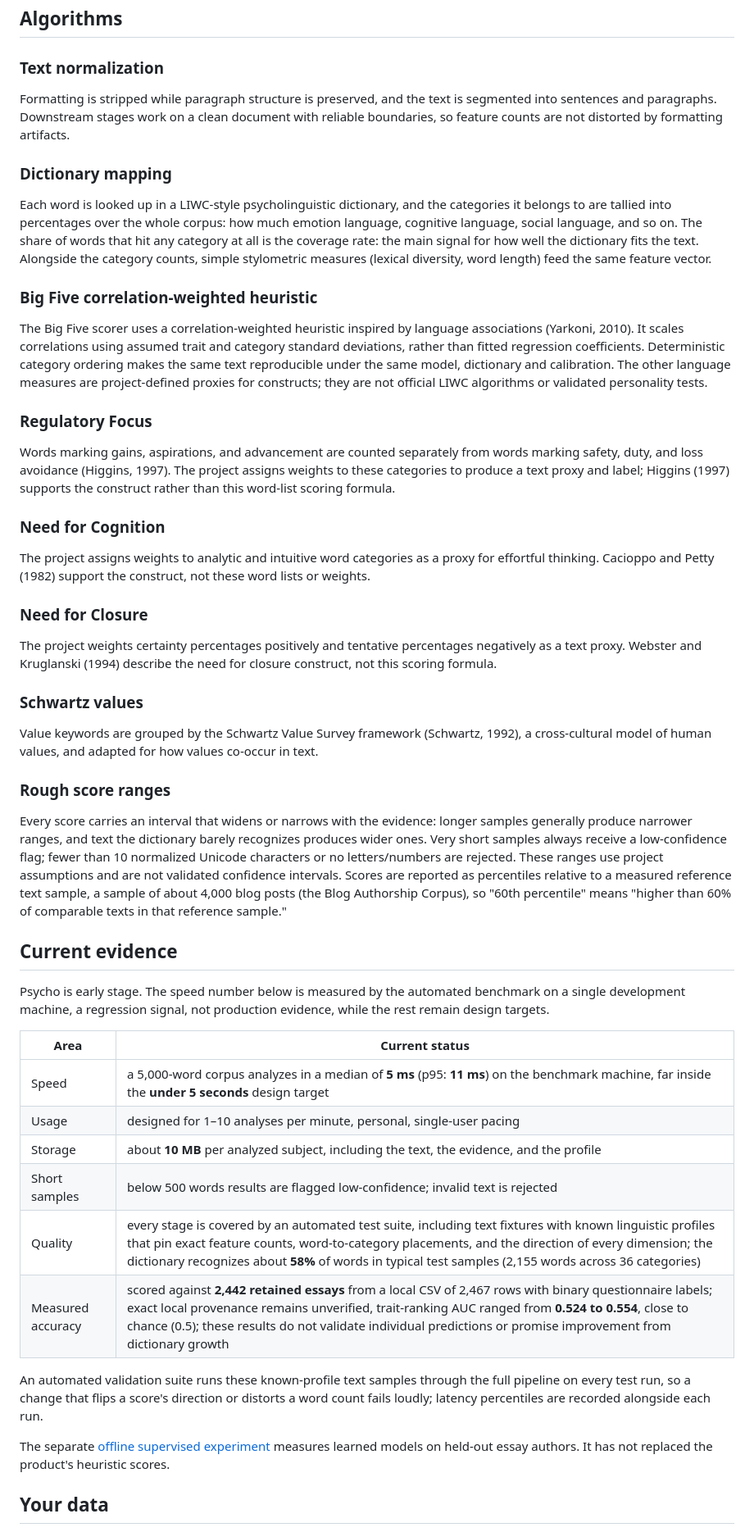
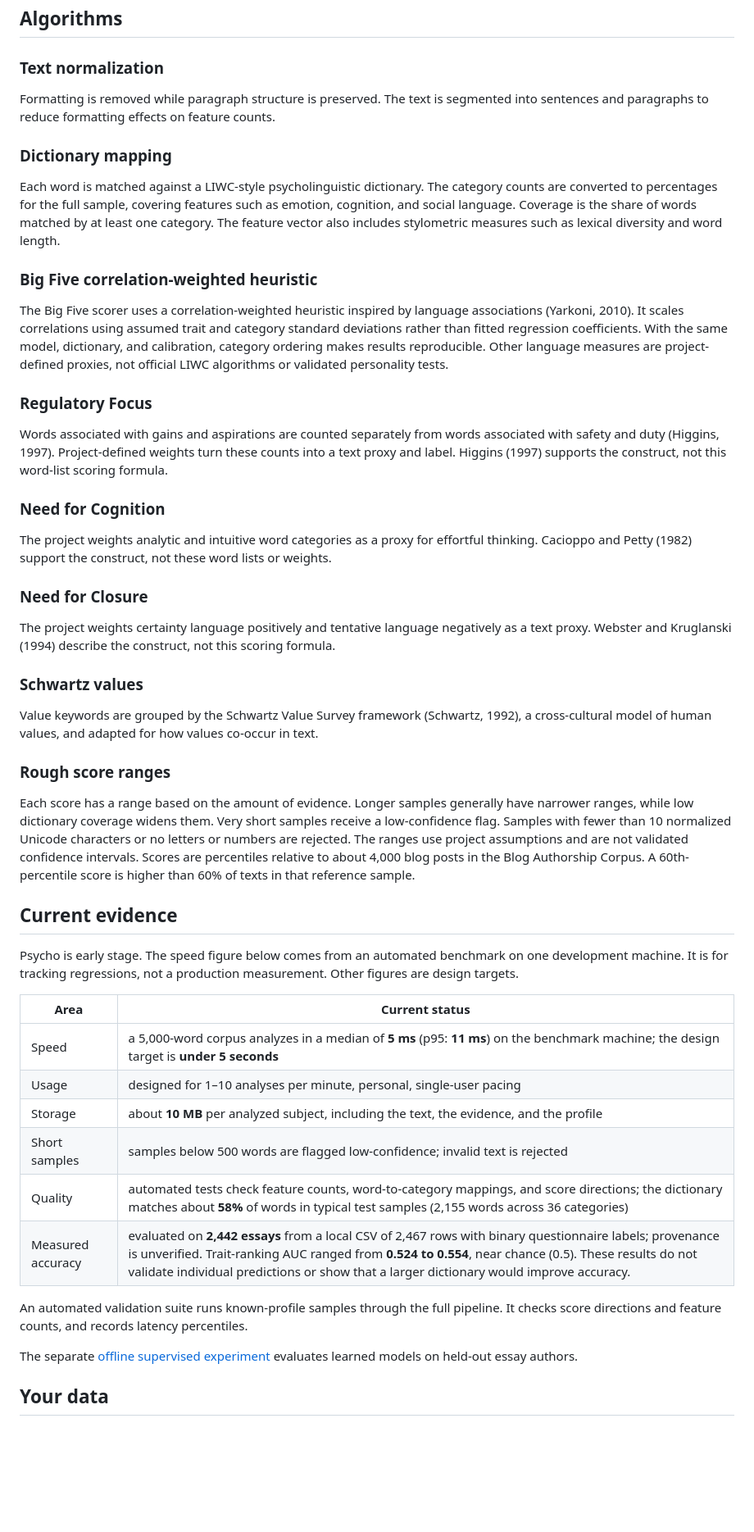
Before and after one commit to Chandra179/psycho, a Markdown page: docs/overview.md, the part around one of its changes. Shown at 82% size. GitHub-like rendering; blank space fills up the shorter version.

```diff
--- a/docs/overview.md
+++ b/docs/overview.md
@@ -86,37 +79,40 @@ produced it.
 
 ### Text normalization
 
-Formatting is stripped while paragraph structure is preserved, and the text is
-segmented into sentences and paragraphs. Downstream stages work on a clean
-document with reliable boundaries, so feature counts are not distorted by
-formatting artifacts.
+Formatting is removed while paragraph structure is preserved. The text is
+segmented into sentences and paragraphs to reduce formatting effects on
+feature counts.
 
 ### Dictionary mapping
 
-Each word is looked up in a LIWC-style psycholinguistic dictionary, and the
-categories it belongs to are tallied into percentages over the whole corpus:
-how much emotion language, cognitive language, social language, and so on. The
-share of words that hit any category at all is the coverage rate: the main
-signal for how well the dictionary fits the text. Alongside the category
-counts, simple stylometric measures (lexical diversity, word length) feed the
-same feature vector.
+Each word is matched against a LIWC-style psycholinguistic dictionary. The
+category counts are converted to percentages for the full sample, covering
+features such as emotion, cognition, and social language. Coverage is the share
+of words matched by at least one category. The feature vector also includes
+stylometric measures such as lexical diversity and word length.
 
 ### Big Five correlation-weighted heuristic
 
-The Big Five scorer uses a correlation-weighted heuristic inspired by language associations (Yarkoni, 2010). It scales correlations using assumed trait and category standard deviations, rather than fitted regression coefficients. Deterministic category ordering makes the same text reproducible under the same model, dictionary and calibration. The other language measures are project-defined proxies for constructs; they are not official LIWC algorithms or validated personality tests.
+The Big Five scorer uses a correlation-weighted heuristic inspired by language associations (Yarkoni, 2010). It scales correlations using assumed trait and category standard deviations rather than fitted regression coefficients. With the same model, dictionary, and calibration, category ordering makes results reproducible. Other language measures are project-defined proxies, not official LIWC algorithms or validated personality tests.
 
 ### Regulatory Focus
 
-Words marking gains, aspirations, and advancement are counted separately from
-words marking safety, duty, and loss avoidance (Higgins, 1997). The project assigns weights to these categories to produce a text proxy and label; Higgins (1997) supports the construct rather than this word-list scoring formula.
+Words associated with gains and aspirations are counted separately from words
+associated with safety and duty (Higgins, 1997). Project-defined weights turn
+these counts into a text proxy and label. Higgins (1997) supports the construct,
+not this word-list scoring formula.
 
 ### Need for Cognition
 
-The project assigns weights to analytic and intuitive word categories as a proxy for effortful thinking. Cacioppo and Petty (1982) support the construct, not these word lists or weights.
+The project weights analytic and intuitive word categories as a proxy for
+effortful thinking. Cacioppo and Petty (1982) support the construct, not these
+word lists or weights.
 
 ### Need for Closure
 
-The project weights certainty percentages positively and tentative percentages negatively as a text proxy. Webster and Kruglanski (1994) describe the need for closure construct, not this scoring formula.
+The project weights certainty language positively and tentative language
+negatively as a text proxy. Webster and Kruglanski (1994) describe the construct,
+not this scoring formula.
 
 ### Schwartz values
 
@@ -126,35 +122,34 @@ co-occur in text.
 
 ### Rough score ranges
 
-Every score carries an interval that widens or narrows with the evidence:
-longer samples generally produce narrower ranges, and text the dictionary barely
-recognizes produces wider ones. Very short samples always receive a
-low-confidence flag; fewer than 10 normalized Unicode characters or no letters/numbers are rejected. These ranges use project assumptions and are not validated confidence intervals. Scores are reported as
-percentiles relative to a measured reference text sample, a sample of about
-4,000 blog posts (the Blog Authorship Corpus), so "60th percentile" means
-"higher than 60% of comparable texts in that reference sample."
+Each score has a range based on the amount of evidence. Longer samples
+generally have narrower ranges, while low dictionary coverage widens them.
+Very short samples receive a low-confidence flag. Samples with fewer than 10
+normalized Unicode characters or no letters or numbers are rejected. The ranges
+use project assumptions and are not validated confidence intervals. Scores are
+percentiles relative to about 4,000 blog posts in the Blog Authorship Corpus.
+A 60th-percentile score is higher than 60% of texts in that reference sample.
 
 ## Current evidence
 
-Psycho is early stage. The speed number below is measured by the automated
-benchmark on a single development machine, a regression signal, not
-production evidence, while the rest remain design targets.
+Psycho is early stage. The speed figure below comes from an automated benchmark
+on one development machine. It is for tracking regressions, not a production
+measurement. Other figures are design targets.
 
 | Area | Current status |
 |---|---|
-| Speed | a 5,000-word corpus analyzes in a median of **5 ms** (p95: **11 ms**) on the benchmark machine, far inside the **under 5 seconds** design target |
+| Speed | a 5,000-word corpus analyzes in a median of **5 ms** (p95: **11 ms**) on the benchmark machine; the design target is **under 5 seconds** |
 | Usage | designed for 1–10 analyses per minute, personal, single-user pacing |
 | Storage | about **10 MB** per analyzed subject, including the text, the evidence, and the profile |
-| Short samples | below 500 words results are flagged low-confidence; invalid text is rejected |
-| Quality | every stage is covered by an automated test suite, including text fixtures with known linguistic profiles that pin exact feature counts, word-to-category placements, and the direction of every dimension; the dictionary recognizes about **58%** of words in typical test samples (2,155 words across 36 categories) |
-| Measured accuracy | scored against **2,442 retained essays** from a local CSV of 2,467 rows with binary questionnaire labels; exact local provenance remains unverified, trait-ranking AUC ranged from **0.524 to 0.554**, close to chance (0.5); these results do not validate individual predictions or promise improvement from dictionary growth |
+| Short samples | samples below 500 words are flagged low-confidence; invalid text is rejected |
+| Quality | automated tests check feature counts, word-to-category mappings, and score directions; the dictionary matches about **58%** of words in typical test samples (2,155 words across 36 categories) |
+| Measured accuracy | evaluated on **2,442 essays** from a local CSV of 2,467 rows with binary questionnaire labels; provenance is unverified. Trait-ranking AUC ranged from **0.524 to 0.554**, near chance (0.5). These results do not validate individual predictions or show that a larger dictionary would improve accuracy. |
 
-An automated validation suite runs these known-profile text samples through
-the full pipeline on every test run, so a change that flips a score's
-direction or distorts a word count fails loudly; latency percentiles are
-recorded alongside each run.
+An automated validation suite runs known-profile samples through the full
+pipeline. It checks score directions and feature counts, and records latency
+percentiles.
 
-The separate [offline supervised experiment](offline-supervised.md) measures learned models on held-out essay authors. It has not replaced the product's heuristic scores.
+The separate [offline supervised experiment](offline-supervised.md) evaluates learned models on held-out essay authors.
 
 ## Your data
 
```
Also changed, not shown: other parts of docs/overview.md (+37 -45 lines).
